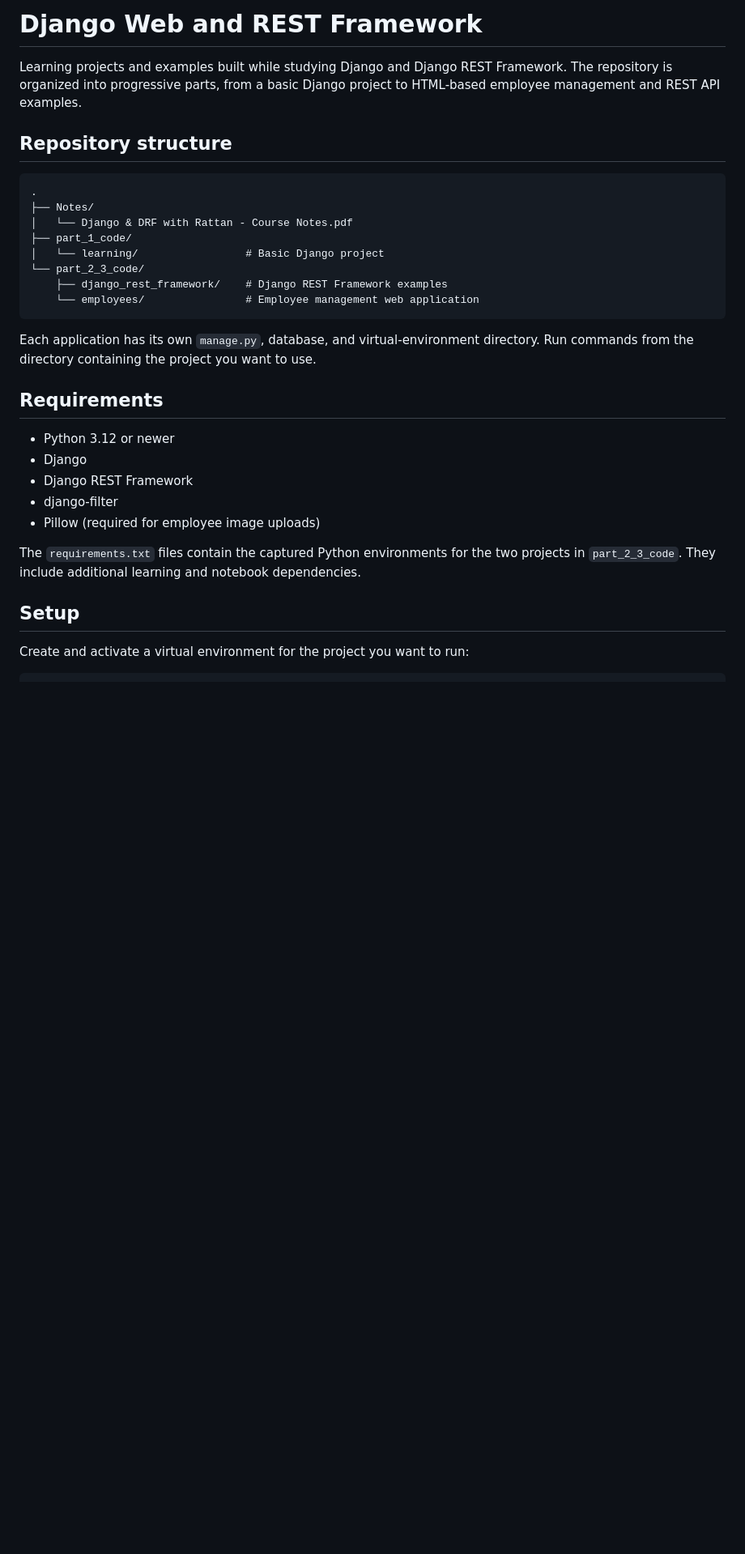
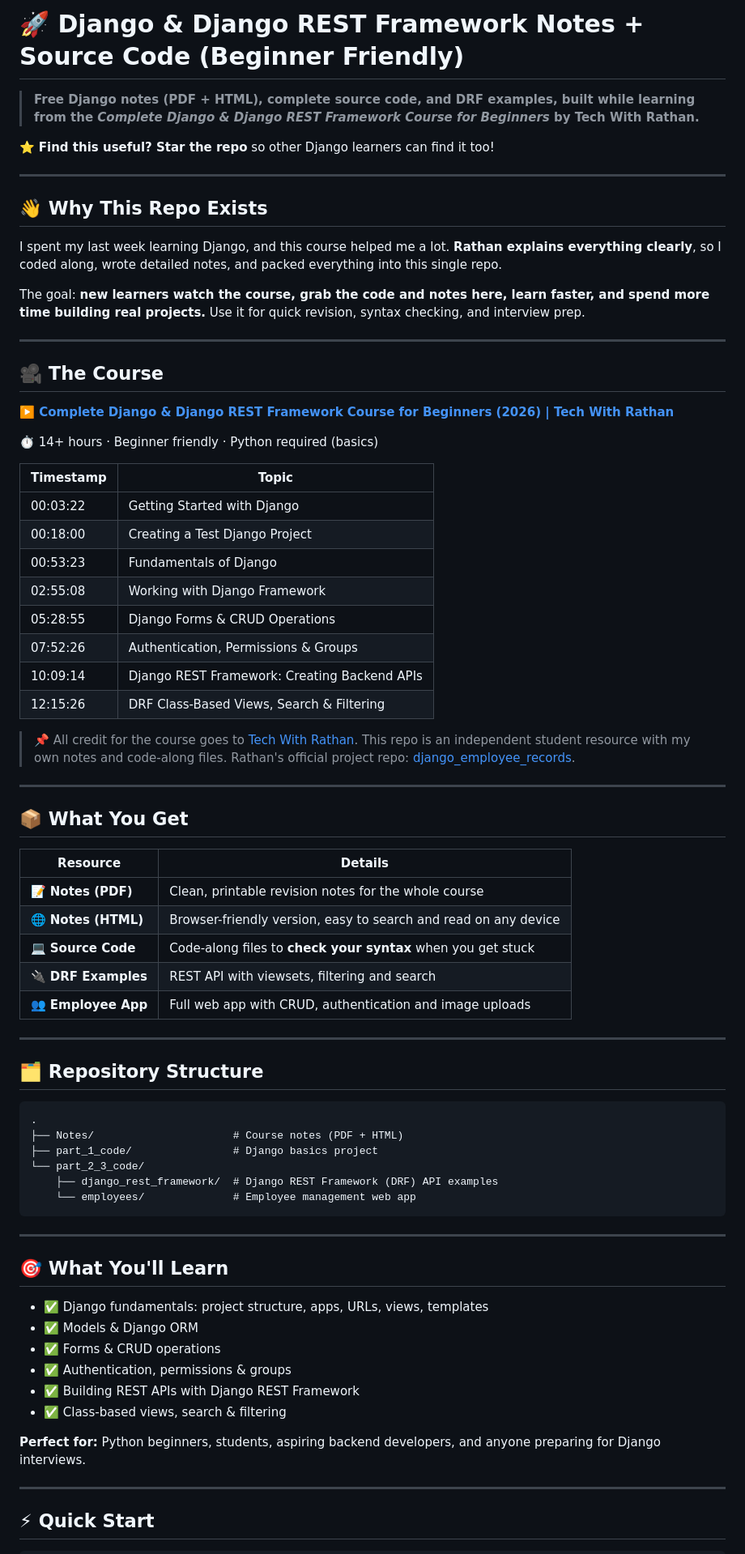
Before and after one commit to awaisqarni2/django_web_and_rest_framework_with_rathan, a Markdown page: README.md, the part around one of its changes. Shown at 81% size. Rendered like a GitHub page; blank space fills up the shorter version.

````diff
--- a/README.md
+++ b/README.md
@@ -1,39 +1,77 @@
-# Django Web and REST Framework
+# 🚀 Django & Django REST Framework Notes + Source Code (Beginner Friendly)
 
-Learning projects and examples built while studying Django and Django REST Framework.
-The repository is organized into progressive parts, from a basic Django project to
-HTML-based employee management and REST API examples.
+> **Free Django notes (PDF + HTML), complete source code, and DRF examples, built while learning from the _Complete Django & Django REST Framework Course for Beginners_ by Tech With Rathan.**
 
-## Repository structure
+⭐ **Find this useful? Star the repo** so other Django learners can find it too!
 
-```text
+---
+
+## 👋 Why This Repo Exists
+
+I spent my last week learning Django, and this course helped me a lot. **Rathan explains everything clearly**, so I coded along, wrote detailed notes, and packed everything into this single repo.
+
+The goal: **new learners watch the course, grab the code and notes here, learn faster, and spend more time building real projects.** Use it for quick revision, syntax checking, and interview prep.
+
+---
+
+## 🎥 The Course
+
+**[▶️ Complete Django & Django REST Framework Course for Beginners (2026) | Tech With Rathan](https://youtu.be/1dlLxeri-Pg)**
+
+⏱️ 14+ hours · Beginner friendly · Python required (basics)
+
+| Timestamp | Topic                                        |
+| --------- | -------------------------------------------- |
+| 00:03:22  | Getting Started with Django                  |
+| 00:18:00  | Creating a Test Django Project               |
+| 00:53:23  | Fundamentals of Django                       |
+| 02:55:08  | Working with Django Framework                |
+| 05:28:55  | Django Forms & CRUD Operations               |
+| 07:52:26  | Authentication, Permissions & Groups         |
+| 10:09:14  | Django REST Framework: Creating Backend APIs |
+| 12:15:26  | DRF Class-Based Views, Search & Filtering    |
+
+> 📌 All credit for the course goes to [Tech With Rathan](https://www.youtube.com/channel/UCYesptHRU1QZ2pHZkAqdQTw). This repo is an independent student resource with my own notes and code-along files. Rathan's official project repo: [django_employee_records](https://github.com/dev-rathankumar/django_employee_records).
+
+---
+
+## 📦 What You Get
+
+| Resource            | Details                                                         |
+| ------------------- | --------------------------------------------------------------- |
+| 📝 **Notes (PDF)**  | Clean, printable revision notes for the whole course            |
+| 🌐 **Notes (HTML)** | Browser-friendly version, easy to search and read on any device |
+| 💻 **Source Code**  | Code-along files to **check your syntax** when you get stuck    |
+| 🔌 **DRF Examples** | REST API with viewsets, filtering and search                    |
+| 👥 **Employee App** | Full web app with CRUD, authentication and image uploads        |
+
+---
+
+## 🗂️ Repository Structure
+
+```
 .
-├── Notes/
-│   └── Django & DRF with Rattan - Course Notes.pdf
-├── part_1_code/
-│   └── learning/                 # Basic Django project
+├── Notes/                      # Course notes (PDF + HTML)
+├── part_1_code/                # Django basics project
 └── part_2_3_code/
-    ├── django_rest_framework/    # Django REST Framework examples
-    └── employees/                # Employee management web application
+    ├── django_rest_framework/  # Django REST Framework (DRF) API examples
+    └── employees/              # Employee management web app
 ```
 
-Each application has its own `manage.py`, database, and virtual-environment
-directory. Run commands from the directory containing the project you want to
-use.
+---
 
-## Requirements
+## 🎯 What You'll Learn
 
-- Python 3.12 or newer
-- Django
-- Django REST Framework
-- django-filter
-- Pillow (required for employee image uploads)
+- ✅ Django fundamentals: project structure, apps, URLs, views, templates
+- ✅ Models & Django ORM
+- ✅ Forms & CRUD operations
+- ✅ Authentication, permissions & groups
+- ✅ Building REST APIs with Django REST Framework
+- ✅ Class-based views, search & filtering
 
-The `requirements.txt` files contain the captured Python environments for the
-two projects in `part_2_3_code`. They include additional learning and notebook
-dependencies.
+**Perfect for:** Python beginners, students, aspiring backend developers, and anyone preparing for Django interviews.
 
-## Setup
+---
 
-Create and activate a virtual environment for the project you want to run:
+## ⚡ Quick Start
 
````
Also changed, not shown: other parts of README.md (+49 -58 lines).
